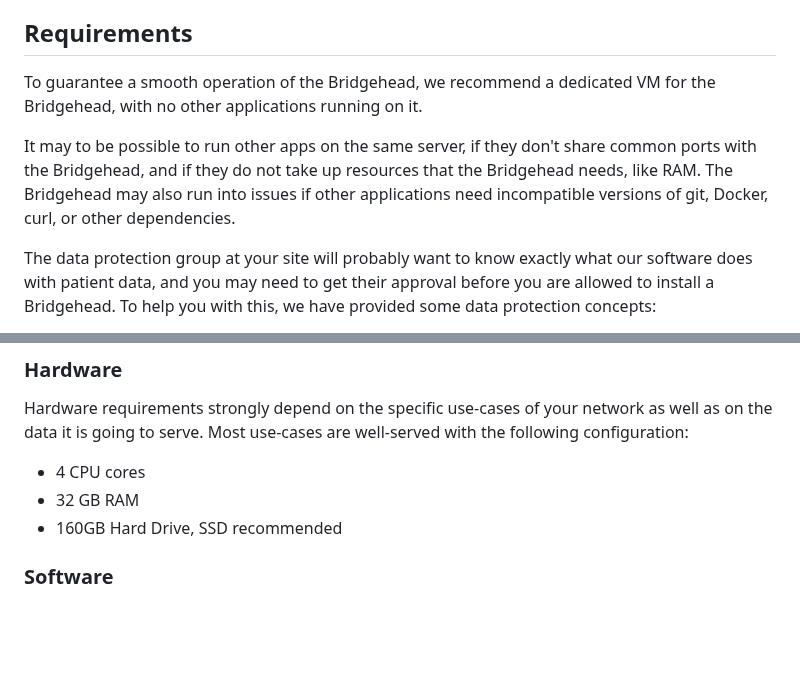
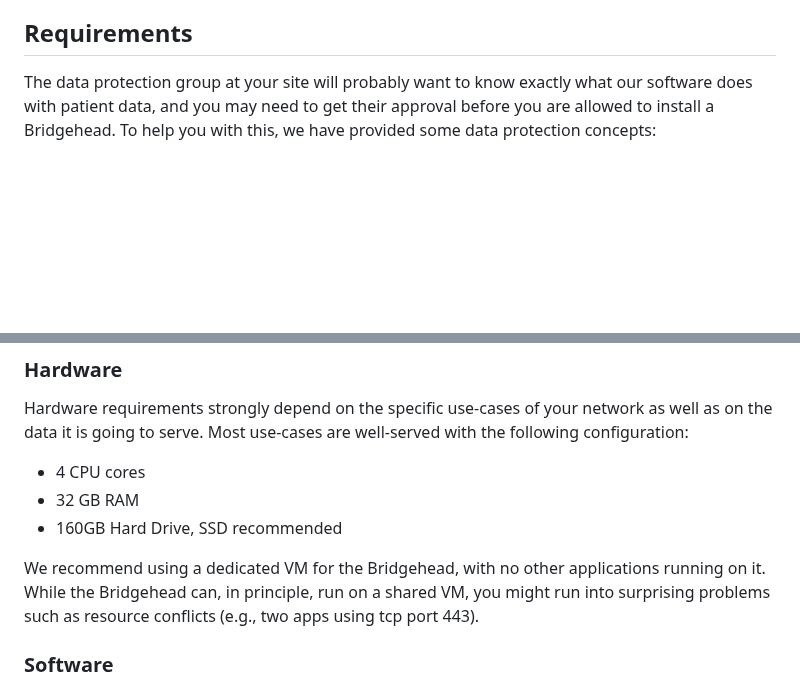
Before and after one commit to samply/bridgehead, a Markdown page: README.md, 2 parts joined by grey strips. Drawn GitHub-style; blank space fills up the shorter version.

Commit message:
Move down, rephrase

```diff
--- a/README.md
+++ b/README.md
@@ -34,10 +34,6 @@ This repository is the starting point for any information and tools you will nee
 
 ## Requirements
 
-To guarantee a smooth operation of the Bridgehead, we recommend a dedicated VM for the Bridgehead, with no other applications running on it.
-
-It may to be possible to run other apps on the same server, if they don't share common ports with the Bridgehead, and if they do not take up resources that the Bridgehead needs, like RAM. The Bridgehead may also run into issues if other applications need incompatible versions of git, Docker, curl, or other dependencies.
-
 The data protection group at your site will probably want to know exactly what our software does with patient data, and you may need to get their approval before you are allowed to install a Bridgehead. To help you with this, we have provided some data protection concepts:
 
 - [Germany](https://www.bbmri.de/biobanking/it/infrastruktur/datenschutzkonzept/)
@@ -49,6 +45,8 @@ Hardware requirements strongly depend on the specific use-cases of your network
 - 4 CPU cores
 - 32 GB RAM
 - 160GB Hard Drive, SSD recommended
+
+We recommend using a dedicated VM for the Bridgehead, with no other applications running on it. While the Bridgehead can, in principle, run on a shared VM, you might run into surprising problems such as resource conflicts (e.g., two apps using tcp port 443).
 
 ### Software
 
```
